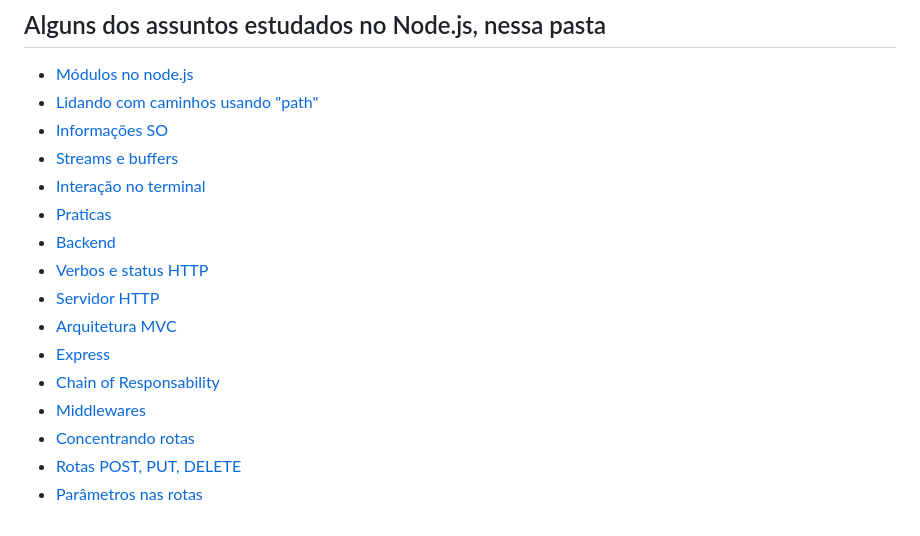
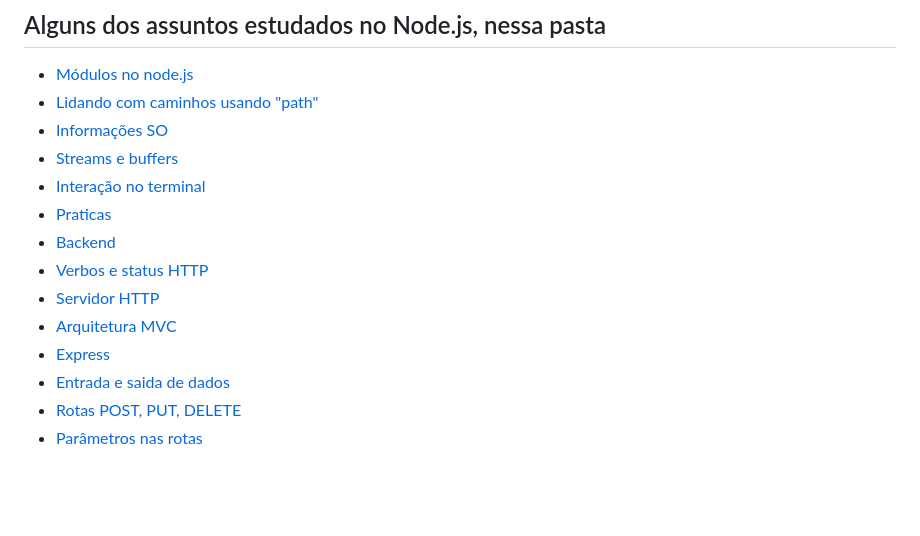
Before and after one commit to valderlanjs/Node.js, a Markdown page: README.md, the part around one of its changes. GitHub-like rendering; blank space fills up the shorter version.

```diff
--- a/README.md
+++ b/README.md
@@ -123,11 +123,9 @@ Por que essa operação:
 * [Praticas](Introdução/Praticas/)
 * [Backend](Backend/)
-* [Verbos e status HTTP](verbos_e_statusHTTP/)
-* [Servidor HTTP](servidor_HTTP/)
-* [Arquitetura MVC](Arquitetura_MVC/)
-* [Express](Express/)
-* [Chain of Responsability](Chain_Responsability/)
-* [Middlewares](Middlewares/)
-* [Concentrando rotas](concentrando_rotas/)
-* [Rotas POST, PUT, DELETE](Rotas_PUT_DELETE_POST/)
-* [Parâmetros nas rotas](parametros_rotas/)
+* [Verbos e status HTTP](Backend/verbos_e_statusHTTP/)
+* [Servidor HTTP](Backend/servidor_HTTP/)
+* [Arquitetura MVC](Backend/Arquitetura_MVC/)
+* [Express](Backend/Express/)
+* [Entrada e saida de dados](Backend/Entrada-e-saida-de-dados/)
+* [Rotas POST, PUT, DELETE](Backend/Rotas_PUT_DELETE_POST/)
+* [Parâmetros nas rotas](Backend/parametros_rotas/)
```
Also changed, not shown: other parts of README.md (+1 -1 lines).
